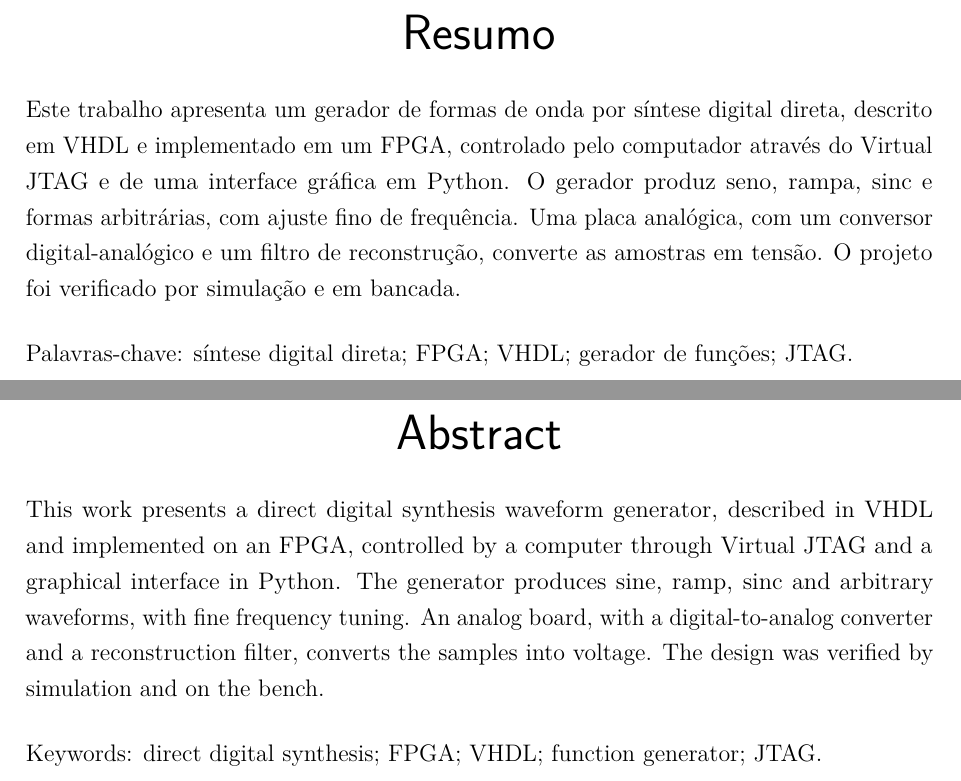
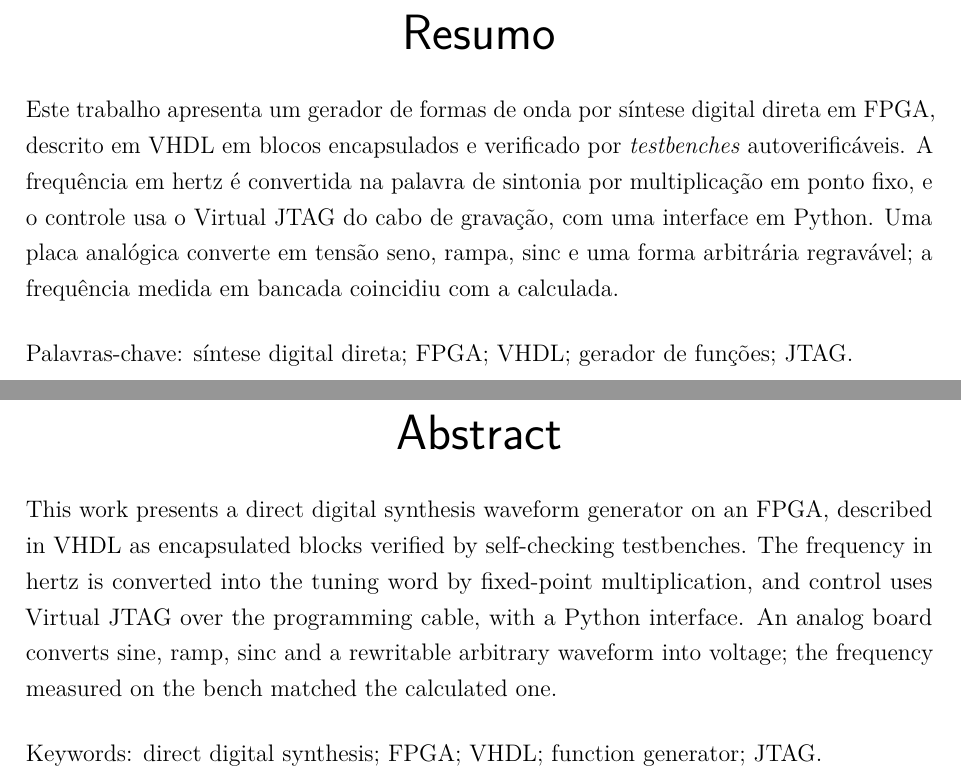
Before and after one commit to nseiC/dds_waveform_generator, a LaTeX thesis (overleaf/main.tex, which reads overleaf/pretextual/abstract.tex, overleaf/pretextual/resumo.tex): two parts of pages 7 and 8 of 81, joined at a grey line, cut so that both start at the same text. Compiled offline with pdfLaTeX.

Commit message:
Deixa o resumo e o abstract mais específicos, ainda sem números
Co-Authored-By: Claude Opus 5.5 <noreply@anthropic.com>

```diff
--- a/overleaf/pretextual/abstract.tex
+++ b/overleaf/pretextual/abstract.tex
@@ -1,4 +1,4 @@
-This work presents a direct digital synthesis waveform generator, described in VHDL and implemented on an FPGA, controlled by a computer through Virtual JTAG and a graphical interface in Python. The generator produces sine, ramp, sinc and arbitrary waveforms, with fine frequency tuning. An analog board, with a digital-to-analog converter and a reconstruction filter, converts the samples into voltage. The design was verified by simulation and on the bench.
+This work presents a direct digital synthesis waveform generator on an FPGA, described in VHDL as encapsulated blocks verified by self-checking testbenches. The frequency in hertz is converted into the tuning word by fixed-point multiplication, and control uses Virtual JTAG over the programming cable, with a Python interface. An analog board converts sine, ramp, sinc and a rewritable arbitrary waveform into voltage; the frequency measured on the bench matched the calculated one.
 
 \vspace{\onelineskip}
 \noindent Keywords: direct digital synthesis; FPGA; VHDL; function generator; JTAG.
--- a/overleaf/pretextual/resumo.tex
+++ b/overleaf/pretextual/resumo.tex
@@ -1,4 +1,4 @@
-Este trabalho apresenta um gerador de formas de onda por síntese digital direta, descrito em \acs{vhdl} e implementado em um \acs{fpga}, controlado pelo computador através do Virtual \acs{jtag} e de uma interface gráfica em Python. O gerador produz seno, rampa, sinc e formas arbitrárias, com ajuste fino de frequência. Uma placa analógica, com um conversor digital-analógico e um filtro de reconstrução, converte as amostras em tensão. O projeto foi verificado por simulação e em bancada.
+Este trabalho apresenta um gerador de formas de onda por síntese digital direta em \acs{fpga}, descrito em \acs{vhdl} em blocos encapsulados e verificado por \eng{testbenches} autoverificáveis. A frequência em hertz é convertida na palavra de sintonia por multiplicação em ponto fixo, e o controle usa o Virtual \acs{jtag} do cabo de gravação, com uma interface em Python. Uma placa analógica converte em tensão seno, rampa, sinc e uma forma arbitrária regravável; a frequência medida em bancada coincidiu com a calculada.
 
 \vspace{\onelineskip}
 \noindent Palavras"-chave: síntese digital direta; FPGA; VHDL; gerador de funções; JTAG.
```
